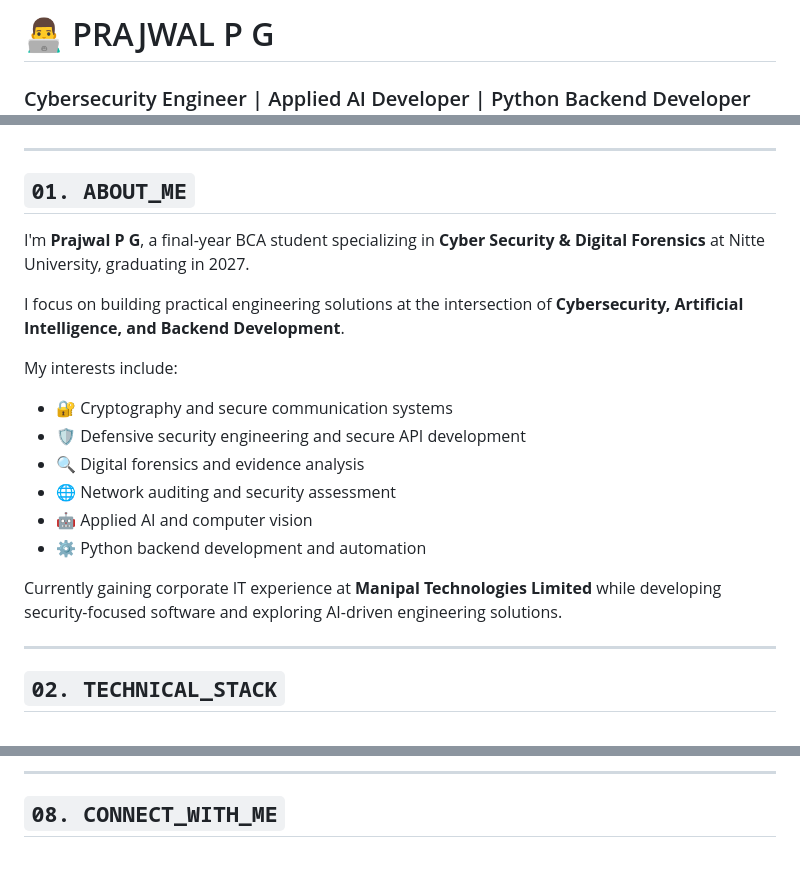
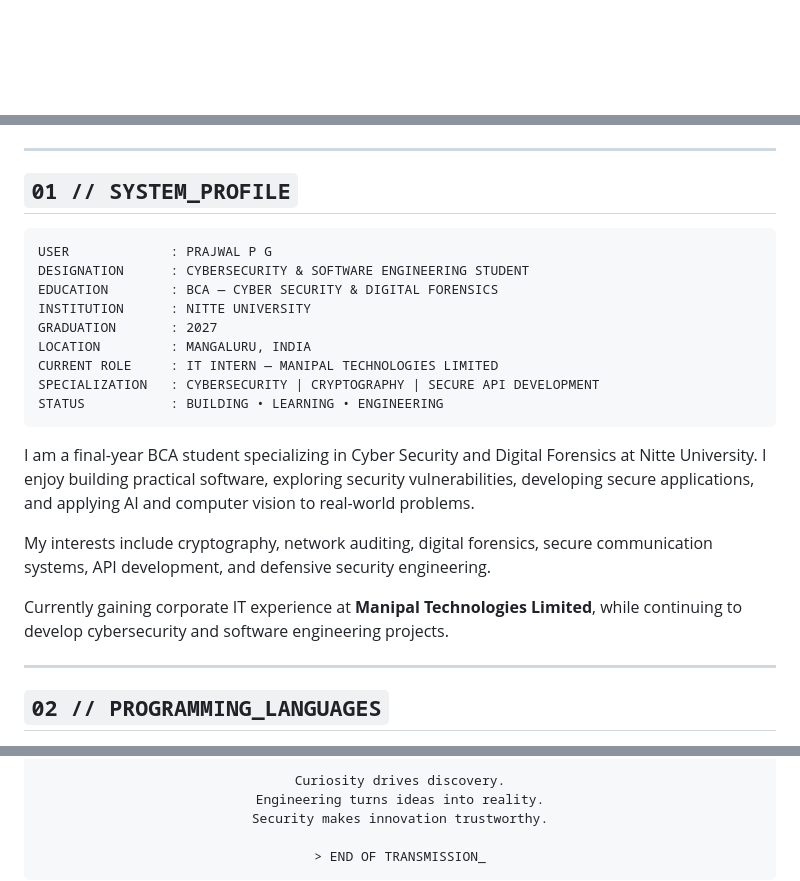
Before and after one commit to Prajwal-PG/Prajwal-PG, a Markdown page: README.md, 3 parts joined by grey strips. Drawn GitHub-style; blank space fills up the shorter version.

````diff
--- a/README.md
+++ b/README.md
@@ -1,4 +1,6 @@
 
-# 👨‍💻 PRAJWAL P G
-### Cybersecurity Engineer | Applied AI Developer | Python Backend Developer
+<!-- ========================================================= -->
+<!-- PRAJWAL PG | CYBERSECURITY ENGINEERING PROFILE README     -->
+<!-- Repository: Prajwal-PG/Prajwal-PG                         -->
+<!-- ========================================================= -->
 
@@ -20,24 +31,27 @@
 
 ---
 
-## `01. ABOUT_ME`
+## `01 // SYSTEM_PROFILE`
 
-I'm **Prajwal P G**, a final-year BCA student specializing in **Cyber Security & Digital Forensics** at Nitte University, graduating in 2027.
+```text
+USER             : PRAJWAL P G
+DESIGNATION      : CYBERSECURITY & SOFTWARE ENGINEERING STUDENT
+EDUCATION        : BCA — CYBER SECURITY & DIGITAL FORENSICS
+INSTITUTION      : NITTE UNIVERSITY
+GRADUATION       : 2027
+LOCATION         : MANGALURU, INDIA
+CURRENT ROLE     : IT INTERN — MANIPAL TECHNOLOGIES LIMITED
+SPECIALIZATION   : CYBERSECURITY | CRYPTOGRAPHY | SECURE API DEVELOPMENT
+STATUS           : BUILDING • LEARNING • ENGINEERING
+```
 
-I focus on building practical engineering solutions at the intersection of **Cybersecurity, Artificial Intelligence, and Backend Development**.
+I am a final-year BCA student specializing in Cyber Security and Digital Forensics at Nitte University. I enjoy building practical software, exploring security vulnerabilities, developing secure applications, and applying AI and computer vision to real-world problems.
 
-My interests include:
+My interests include cryptography, network auditing, digital forensics, secure communication systems, API development, and defensive security engineering.
 
-- 🔐 Cryptography and secure communication systems
-- 🛡️ Defensive security engineering and secure API development
-- 🔍 Digital forensics and evidence analysis
-- 🌐 Network auditing and security assessment
-- 🤖 Applied AI and computer vision
-- ⚙️ Python backend development and automation
-
-Currently gaining corporate IT experience at **Manipal Technologies Limited** while developing security-focused software and exploring AI-driven engineering solutions.
+Currently gaining corporate IT experience at **Manipal Technologies Limited**, while continuing to develop cybersecurity and software engineering projects.
 
 ---
 
-## `02. TECHNICAL_STACK`
+## `02 // PROGRAMMING_LANGUAGES`
 
@@ -174,5 +250,8 @@ A collection of network auditing utilities and playbooks for authorized network
 
----
+Curiosity drives discovery.
+Engineering turns ideas into reality.
+Security makes innovation trustworthy.
 
-## `08. CONNECT_WITH_ME`
+> END OF TRANSMISSION_
+```
 
````
Also changed, not shown: other parts of README.md (+172 -122 lines).
